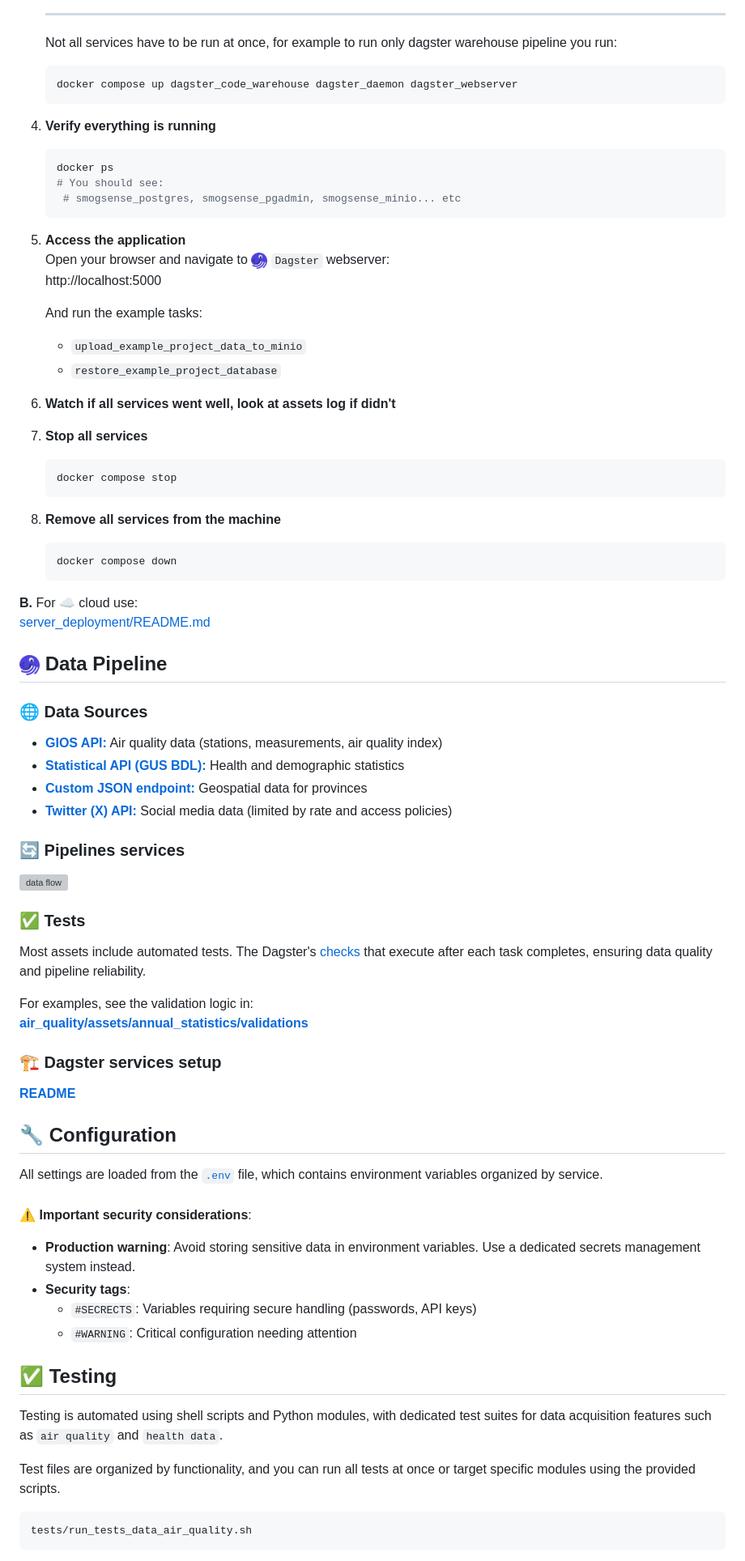
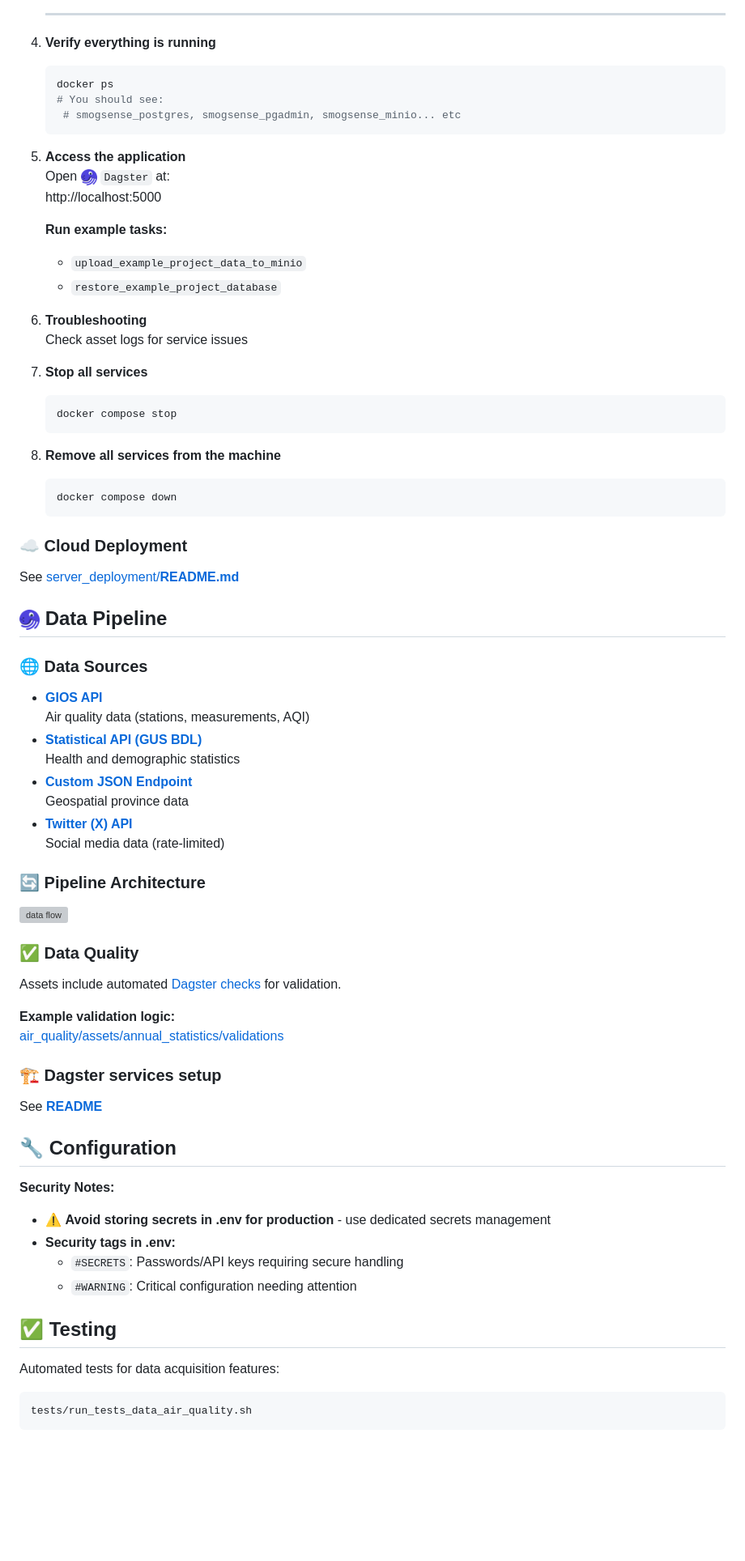
Before and after one commit to Luk-kar/SmogSense, a Markdown page: README.md, the part around the change printed below. Shown: that part at 81% size. Rendered like a GitHub page; blank space fills up the shorter version; grey boxes are pictures that could not be loaded.

````diff
--- a/README.md
+++ b/README.md
@@ -105,10 +124,5 @@ Project's scripts were run on <img src="doc/images/logo/ubuntu_logo.svg" alt="Ub
 
       ---
-
-      Not all services have to be run at once, for example to run only dagster warehouse pipeline you run:
-      ```
-      docker compose up dagster_code_warehouse dagster_daemon dagster_webserver
-      ```
 
    4. **Verify everything is running**
       ```bash
@@ -118,13 +132,14 @@ Project's scripts were run on <img src="doc/images/logo/ubuntu_logo.svg" alt="Ub
       ```
 
    5. **Access the application**
-      Open your browser and navigate to  <img src="doc/images/logo/dagster_logo.png" alt="PostgreSQL logo" width="20"/> `Dagster` webserver:
+      Open <img src="doc/images/logo/dagster_logo.png" alt="PostgreSQL logo" width="20"/> `Dagster` at:
       http://localhost:5000
 
-       And run the example tasks:
+       **Run example tasks:**
        - `upload_example_project_data_to_minio`
        - `restore_example_project_database`
-   6. **Watch if all services went well, look at assets log if didn't**
+   6. **Troubleshooting**<br>
+   Check asset logs for service issues
 
    7. **Stop all services**
       ```bash
@@ -134,45 +149,45 @@ Project's scripts were run on <img src="doc/images/logo/ubuntu_logo.svg" alt="Ub
       ```bash
       docker compose down
       ```
-  **B.** For ☁️ cloud use:<br>
-  [server_deployment/README.md](server_deployment/README.md)
+### ☁️ Cloud Deployment
+See [server_deployment/**README.md**](server_deployment/README.md)
 
-## <img src="doc/images/logo/dagster_logo.png" alt="PostgreSQL logo" width="25"/> Data Pipeline
+## <img src="doc/images/logo/dagster_logo.png" alt="Dagster" width="25"/> Data Pipeline
+### 🌐 Data Sources
+- [**GIOS API**](https://powietrze.gios.gov.pl/pjp/content/api)
+Air quality data (stations, measurements, AQI)
+- [**Statistical API (GUS BDL)**](https://bdl.stat.gov.pl/bdl/start)
+Health and demographic statistics
+- [**Custom JSON Endpoint**](https://gist.githubusercontent.com/Luk-kar/3aefd3f77d288ada85b5f44422b711d8/raw/b0793391ab0478e0d92052d204e7af493a7ecc92/poland_woj.json)
+Geospatial province data
+- [**Twitter (X) API**](https://twikit.readthedocs.io/en/latest/twikit.html)
+Social media data (rate-limited)
 
-### 🌐 Data Sources
-
-- [**GIOS API:**]((https://powietrze.gios.gov.pl/pjp/content/api)) Air quality data (stations, measurements, air quality index)
-- [**Statistical API (GUS BDL):**]((https://bdl.stat.gov.pl/bdl/start)) Health and demographic statistics
-- [**Custom JSON endpoint:**](https://gist.githubusercontent.com/Luk-kar/3aefd3f77d288ada85b5f44422b711d8/raw/b0793391ab0478e0d92052d204e7af493a7ecc92/poland_woj.json) Geospatial data for provinces
-- [**Twitter (X) API:**](https://twikit.readthedocs.io/en/latest/twikit.html) Social media data (limited by rate and access policies)
-
-### 🔄 Pipelines services
+### 🔄 Pipeline Architecture
 
 ![data flow](./doc/images/dagster_pipelines/data_flow.png)
 
-### ✅ Tests
+### ✅ Data Quality
 
-Most assets include automated tests. The Dagster's [checks](https://dagster.io/blog/dagster-asset-checks) that execute after each task completes, ensuring data quality and pipeline reliability.
+Assets include automated [Dagster checks](https://dagster.io/blog/dagster-asset-checks) for validation.
 
-For examples, see the validation logic in:
-**[air_quality/assets/annual_statistics/validations](src/orchestration/dagster/my_project/air_quality/assets/annual_statistics/validations)**
+**Example validation logic:**
+[air_quality/assets/annual_statistics/validations](src/orchestration/dagster/my_project/air_quality/assets/annual_statistics/validations)
 
 ### 🏗️ Dagster services setup
 
-[**README**](src/orchestration/dagster/README)
+See [**README**](src/orchestration/dagster/README)
 
 ## 🔧 Configuration
 
-All settings are loaded from the [`.env`](.env.example) file, which contains environment variables organized by service.<br><br>⚠️ **Important security considerations**:
-- **Production warning**: Avoid storing sensitive data in environment variables. Use a dedicated secrets management system instead.
-- **Security tags**:
-  - `#SECRECTS`: Variables requiring secure handling (passwords, API keys)
+**Security Notes:**
+- ⚠️ **Avoid storing secrets in .env for production** - use dedicated secrets management
+- **Security tags in .env:**
+  - `#SECRETS`: Passwords/API keys requiring secure handling
   - `#WARNING`: Critical configuration needing attention
 
 ## ✅ Testing
-Testing is automated using shell scripts and Python modules, with dedicated test suites for data acquisition features such as `air quality` and `health data`.
-
-Test files are organized by functionality, and you can run all tests at once or target specific modules using the provided scripts.
+Automated tests for data acquisition features:
 
 ```sh
 tests/run_tests_data_air_quality.sh
````
Also changed, not shown: other parts of README.md (+79 -68 lines).
